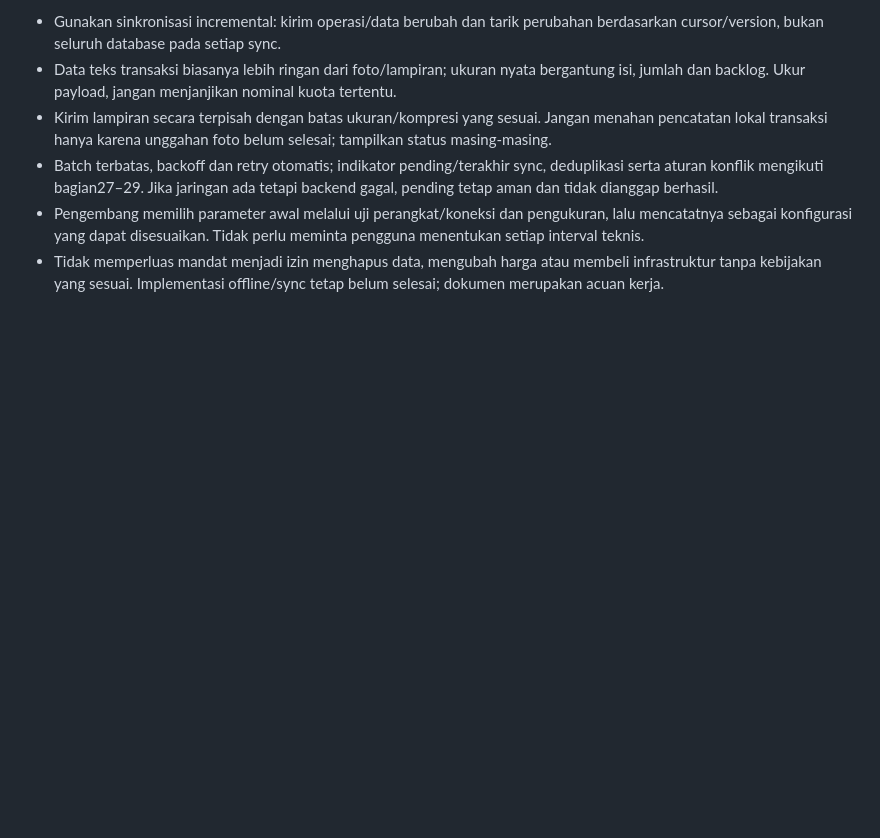
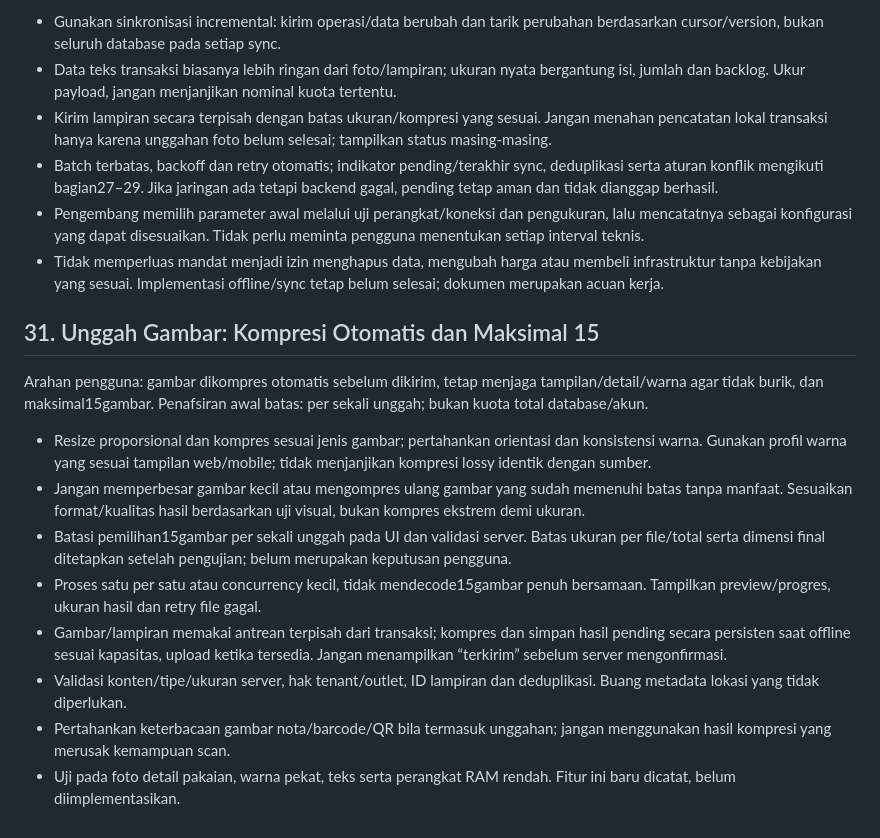
Before and after one commit to koimanasci-glitch/goyanaku, a Markdown page: GOYANA-SISTEM-PUSAT.md, the part around the change. Rendered like a GitHub page; blank space fills up the shorter version.

Commit message:
Specify automatic image compression and fifteen-image upload limit

```diff
--- a/GOYANA-SISTEM-PUSAT.md
+++ b/GOYANA-SISTEM-PUSAT.md
@@ -479,3 +479,17 @@ Pengguna menyerahkan keputusan teknis rutin offline/sinkronisasi kepada pengemba
 - Batch terbatas, backoff dan retry otomatis; indikator pending/terakhir sync, deduplikasi serta aturan konflik mengikuti bagian27–29. Jika jaringan ada tetapi backend gagal, pending tetap aman dan tidak dianggap berhasil.
 - Pengembang memilih parameter awal melalui uji perangkat/koneksi dan pengukuran, lalu mencatatnya sebagai konfigurasi yang dapat disesuaikan. Tidak perlu meminta pengguna menentukan setiap interval teknis.
 - Tidak memperluas mandat menjadi izin menghapus data, mengubah harga atau membeli infrastruktur tanpa kebijakan yang sesuai. Implementasi offline/sync tetap belum selesai; dokumen merupakan acuan kerja.
+
+
+## 31. Unggah Gambar: Kompresi Otomatis dan Maksimal 15
+
+Arahan pengguna: gambar dikompres otomatis sebelum dikirim, tetap menjaga tampilan/detail/warna agar tidak burik, dan maksimal15gambar. Penafsiran awal batas: per sekali unggah; bukan kuota total database/akun.
+
+- Resize proporsional dan kompres sesuai jenis gambar; pertahankan orientasi dan konsistensi warna. Gunakan profil warna yang sesuai tampilan web/mobile; tidak menjanjikan kompresi lossy identik dengan sumber.
+- Jangan memperbesar gambar kecil atau mengompres ulang gambar yang sudah memenuhi batas tanpa manfaat. Sesuaikan format/kualitas hasil berdasarkan uji visual, bukan kompres ekstrem demi ukuran.
+- Batasi pemilihan15gambar per sekali unggah pada UI dan validasi server. Batas ukuran per file/total serta dimensi final ditetapkan setelah pengujian; belum merupakan keputusan pengguna.
+- Proses satu per satu atau concurrency kecil, tidak mendecode15gambar penuh bersamaan. Tampilkan preview/progres, ukuran hasil dan retry file gagal.
+- Gambar/lampiran memakai antrean terpisah dari transaksi; kompres dan simpan hasil pending secara persisten saat offline sesuai kapasitas, upload ketika tersedia. Jangan menampilkan “terkirim” sebelum server mengonfirmasi.
+- Validasi konten/tipe/ukuran server, hak tenant/outlet, ID lampiran dan deduplikasi. Buang metadata lokasi yang tidak diperlukan.
+- Pertahankan keterbacaan gambar nota/barcode/QR bila termasuk unggahan; jangan menggunakan hasil kompresi yang merusak kemampuan scan.
+- Uji pada foto detail pakaian, warna pekat, teks serta perangkat RAM rendah. Fitur ini baru dicatat, belum diimplementasikan.
```
